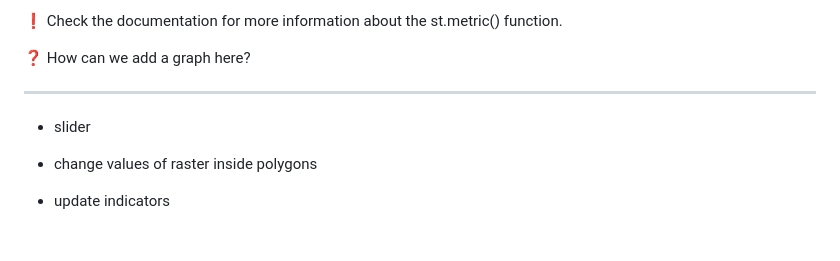
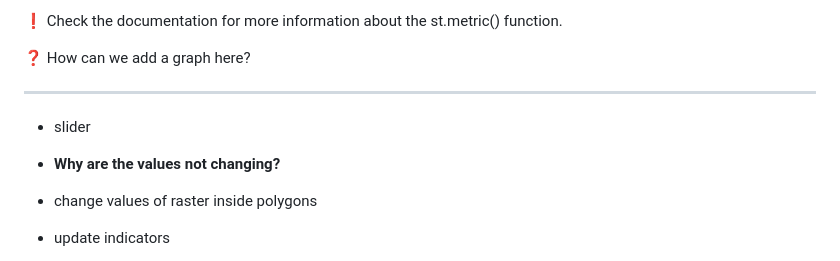
Before and after one commit to ivan-cardenas/Dashboard-Tutorial, a Markdown page: Dashboard_tutorial.md, the part around the change. Rendered like a GitHub page; blank space fills up the shorter version.

Commit message:
Add clarification question regarding value changes in raster indicators

```diff
--- a/Dashboard_tutorial.md
+++ b/Dashboard_tutorial.md
@@ -528,6 +528,7 @@ Notice that we set a delta value, which is the change in the metric compared to
 
 
 - slider
+- **Why are the values not changing?**
 - change values of raster inside polygons
 - update indicators
 
```
